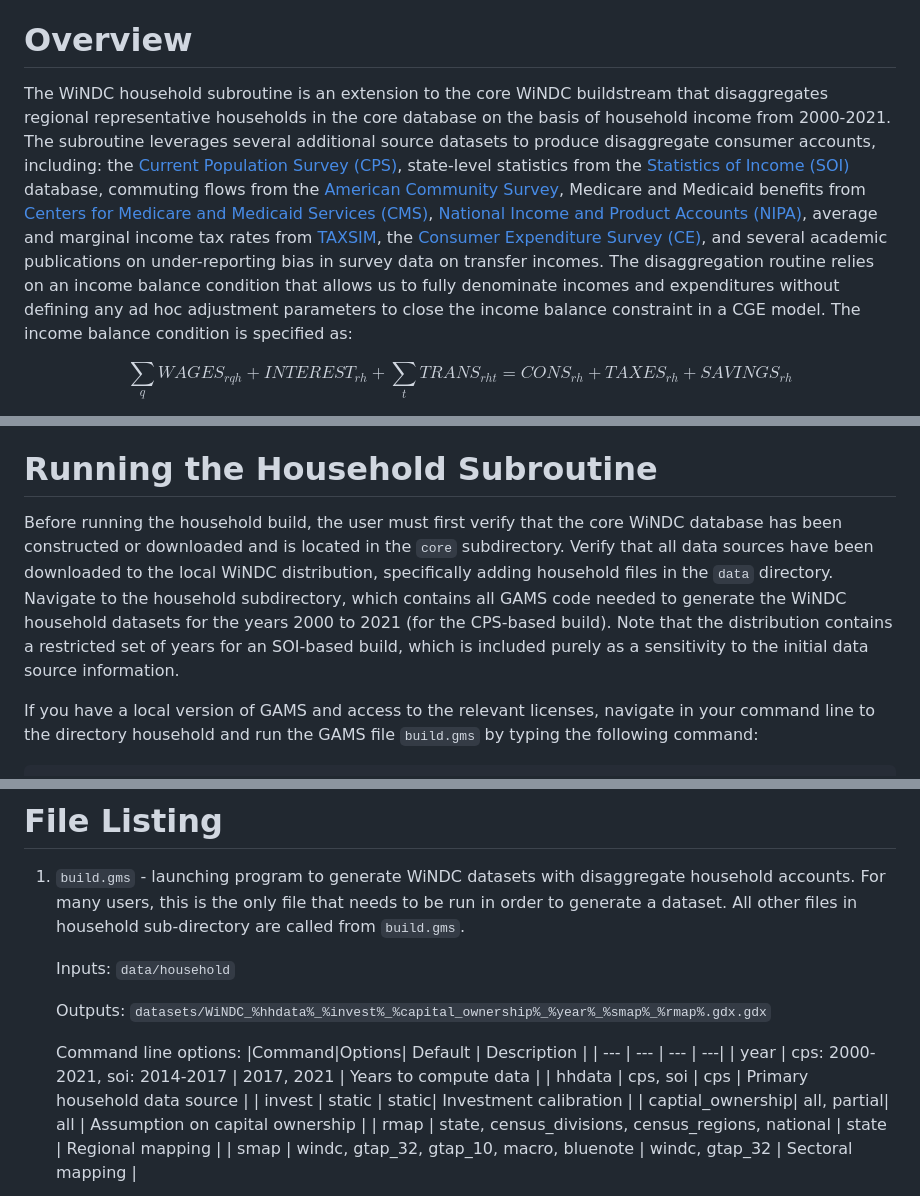
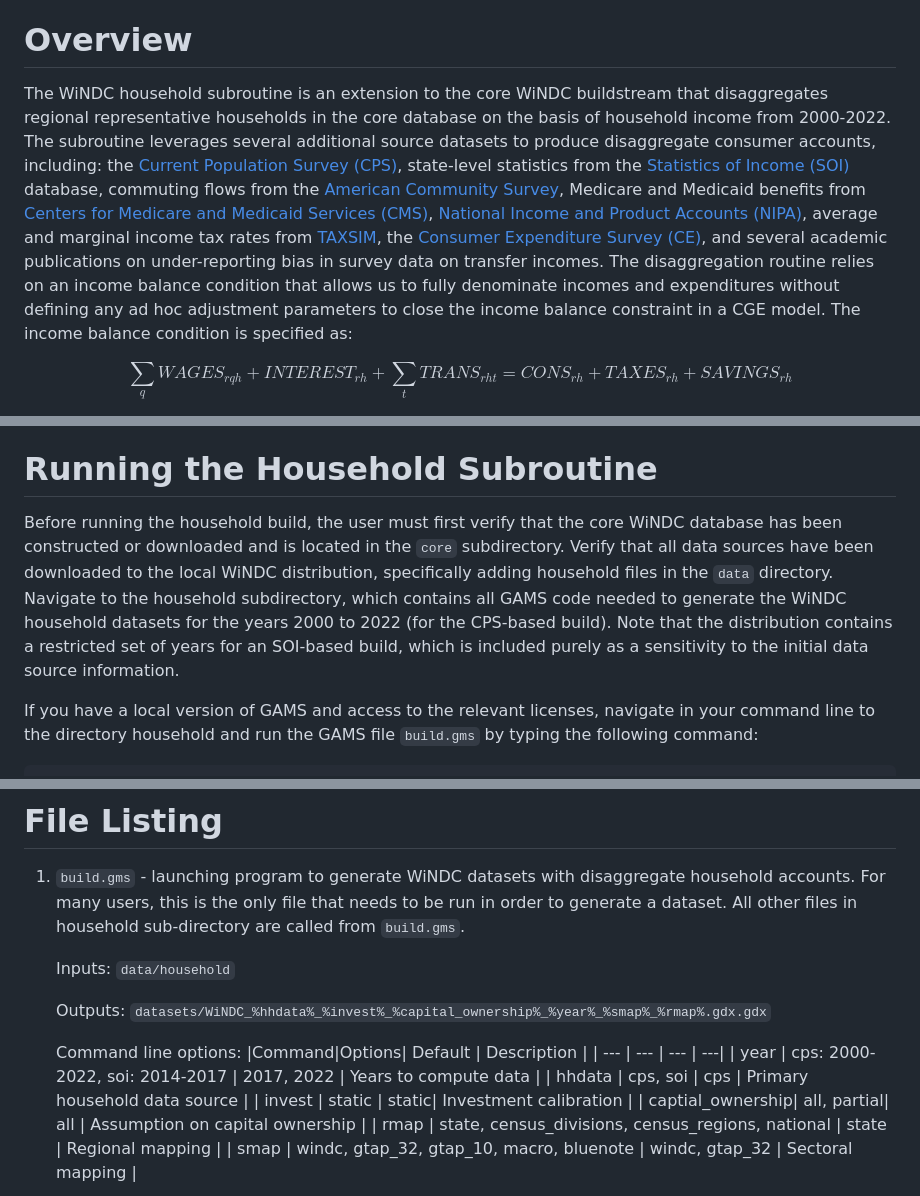
Before and after one commit to uw-windc/windc_build, a Markdown page: household/README.md, 3 parts joined by grey strips. Drawn GitHub-style.

```diff
--- a/household/README.md
+++ b/household/README.md
@@ -27,7 +27,7 @@
 
 # Overview
 
-The WiNDC household subroutine is an extension to the core WiNDC buildstream that disaggregates regional representative households in the core database on the basis of household income from 2000-2021. The subroutine leverages several additional source datasets to produce disaggregate consumer accounts, including: the [Current Population Survey (CPS)](https://www.census.gov/programs-surveys/cps.html), state-level statistics from the [Statistics of Income (SOI)](https://www.irs.gov/statistics/soi-tax-stats-statistics-of-income) database, commuting flows from the [American Community Survey](https://www.census.gov/programs-surveys/acs), Medicare and Medicaid benefits from [Centers for Medicare and Medicaid Services (CMS)](https://www.cms.gov/), [National Income and Product Accounts (NIPA)](https://www.bea.gov/itable/national-gdp-and-personal-income), average and marginal income tax rates from [TAXSIM](https://taxsim.nber.org/taxsim27/), the [Consumer Expenditure Survey (CE)](https://www.bls.gov/cex/), and several academic publications on under-reporting bias in survey data on transfer incomes. The disaggregation routine relies on an income balance condition that allows us to fully denominate incomes and expenditures without defining any ad hoc adjustment parameters to close the income balance constraint in a CGE model. The income balance condition is specified as:
+The WiNDC household subroutine is an extension to the core WiNDC buildstream that disaggregates regional representative households in the core database on the basis of household income from 2000-2022. The subroutine leverages several additional source datasets to produce disaggregate consumer accounts, including: the [Current Population Survey (CPS)](https://www.census.gov/programs-surveys/cps.html), state-level statistics from the [Statistics of Income (SOI)](https://www.irs.gov/statistics/soi-tax-stats-statistics-of-income) database, commuting flows from the [American Community Survey](https://www.census.gov/programs-surveys/acs), Medicare and Medicaid benefits from [Centers for Medicare and Medicaid Services (CMS)](https://www.cms.gov/), [National Income and Product Accounts (NIPA)](https://www.bea.gov/itable/national-gdp-and-personal-income), average and marginal income tax rates from [TAXSIM](https://taxsim.nber.org/taxsim27/), the [Consumer Expenditure Survey (CE)](https://www.bls.gov/cex/), and several academic publications on under-reporting bias in survey data on transfer incomes. The disaggregation routine relies on an income balance condition that allows us to fully denominate incomes and expenditures without defining any ad hoc adjustment parameters to close the income balance constraint in a CGE model. The income balance condition is specified as:
 
 $$
 \sum_q WAGES_{rqh} + INTEREST_{rh} + \sum_{t}TRANS_{rht} = CONS_{rh} + TAXES_{rh} + SAVINGS_{rh}
@@ -42,7 +42,7 @@ The routine is designed to be flexible. The default options produce a dataset wi
 
 # Running the Household Subroutine
 
-Before running the household build, the user must first verify that the core WiNDC database has been constructed or downloaded and is located in the `core` subdirectory. Verify that all data sources have been downloaded to the local WiNDC distribution, specifically adding household files in the `data` directory. Navigate to the household subdirectory, which contains all GAMS code needed to generate the WiNDC household datasets for the years 2000 to 2021 (for the CPS-based build). Note that the distribution contains a restricted set of years for an SOI-based build, which is included purely as a sensitivity to the initial data source information.
+Before running the household build, the user must first verify that the core WiNDC database has been constructed or downloaded and is located in the `core` subdirectory. Verify that all data sources have been downloaded to the local WiNDC distribution, specifically adding household files in the `data` directory. Navigate to the household subdirectory, which contains all GAMS code needed to generate the WiNDC household datasets for the years 2000 to 2022 (for the CPS-based build). Note that the distribution contains a restricted set of years for an SOI-based build, which is included purely as a sensitivity to the initial data source information.
 
 If you have a local version of GAMS and access to the relevant licenses, navigate in your command line to the directory household and run the GAMS file `build.gms` by typing the following command:
 
@@ -61,7 +61,7 @@ The code creates the directory `datasets`, generates the household datasets and
     Command line options:
     |Command|Options| Default | Description |
     | ---   | ---   | --- | ---|
-    | year | cps: 2000-2021, soi: 2014-2017 | 2017, 2021 | Years to compute data |
+    | year | cps: 2000-2022, soi: 2014-2017 | 2017, 2022 | Years to compute data |
     | hhdata | cps, soi | cps | Primary household data source |
     | invest | static | static| Investment calibration |
     | captial_ownership| all, partial| all | Assumption on capital ownership |
```
